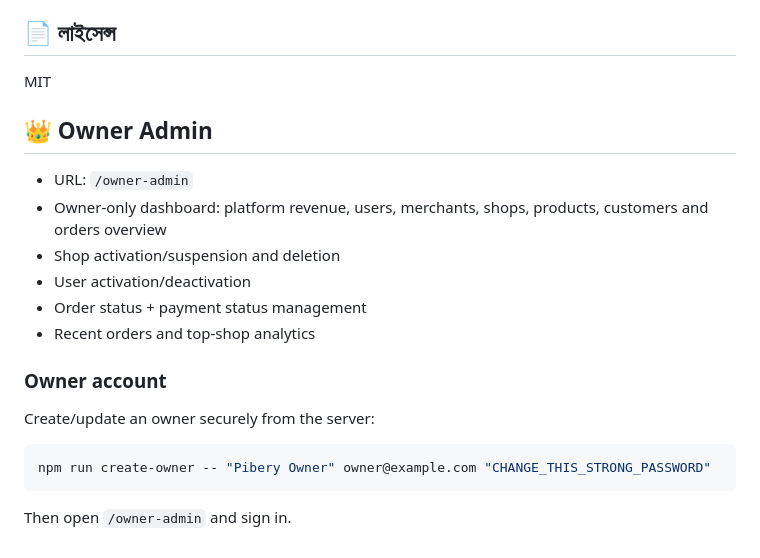
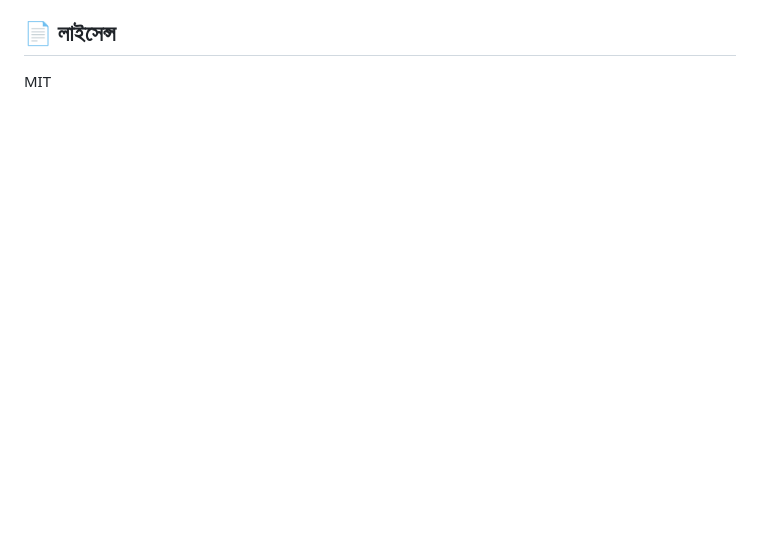
Before and after one commit to msa-sabbir/Pibery, a Markdown page: README.md, the part around one of its changes. Drawn GitHub-style; blank space fills up the shorter version.

````diff
--- a/README.md
+++ b/README.md
@@ -54,21 +52,3 @@ npm run dev            # অথবা প্রোডাকশনে: node app.j
 
 ## 📄 লাইসেন্স
 MIT
-
-
-## 👑 Owner Admin
-- URL: `/owner-admin`
-- Owner-only dashboard: platform revenue, users, merchants, shops, products, customers and orders overview
-- Shop activation/suspension and deletion
-- User activation/deactivation
-- Order status + payment status management
-- Recent orders and top-shop analytics
-
-### Owner account
-Create/update an owner securely from the server:
-
-```bash
-npm run create-owner -- "Pibery Owner" owner@example.com "CHANGE_THIS_STRONG_PASSWORD"
-```
-
-Then open `/owner-admin` and sign in.
````
Also changed, not shown: other parts of README.md (+35 -37 lines).
